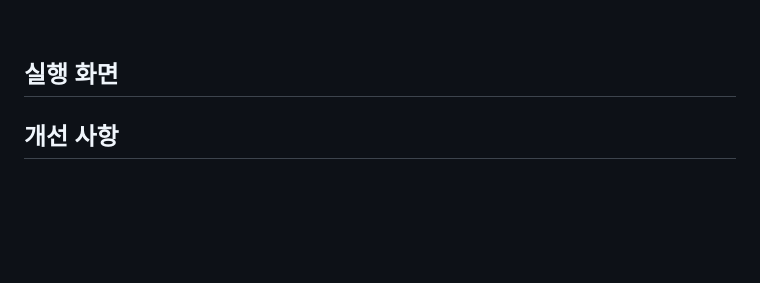
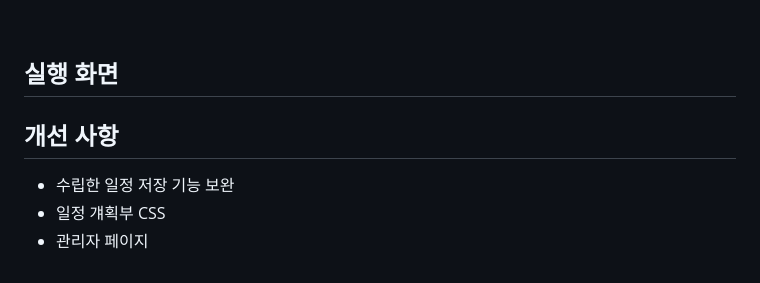
Before and after one commit to Leehyob/SpringProject, a Markdown page: README.md, the part around the change. Rendered like a GitHub page; blank space fills up the shorter version.

```diff
--- a/README.md
+++ b/README.md
@@ -99,4 +99,9 @@
 
 ## 실행 화면
 
+
+
 ## 개선 사항
+- 수립한 일정 저장 기능 보완
+- 일정 걔획부 CSS
+- 관리자 페이지
```
